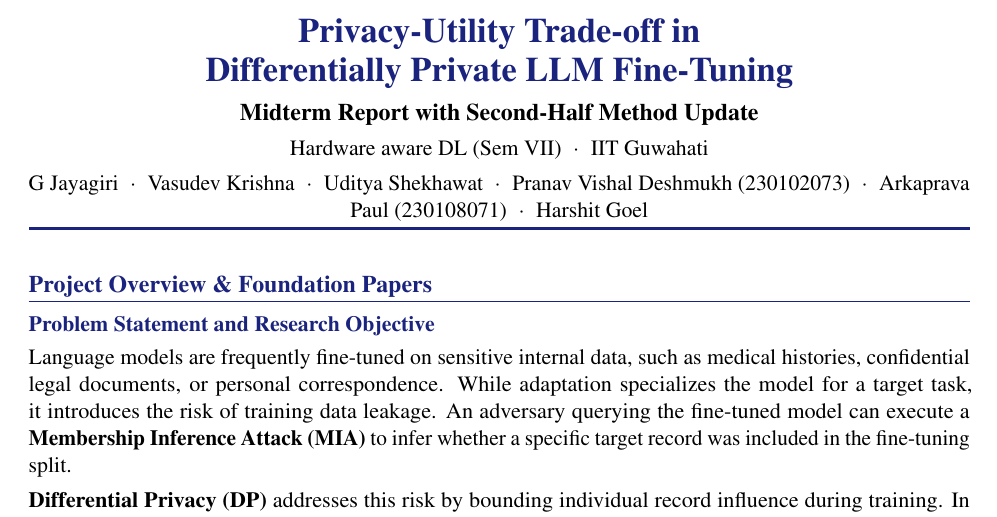
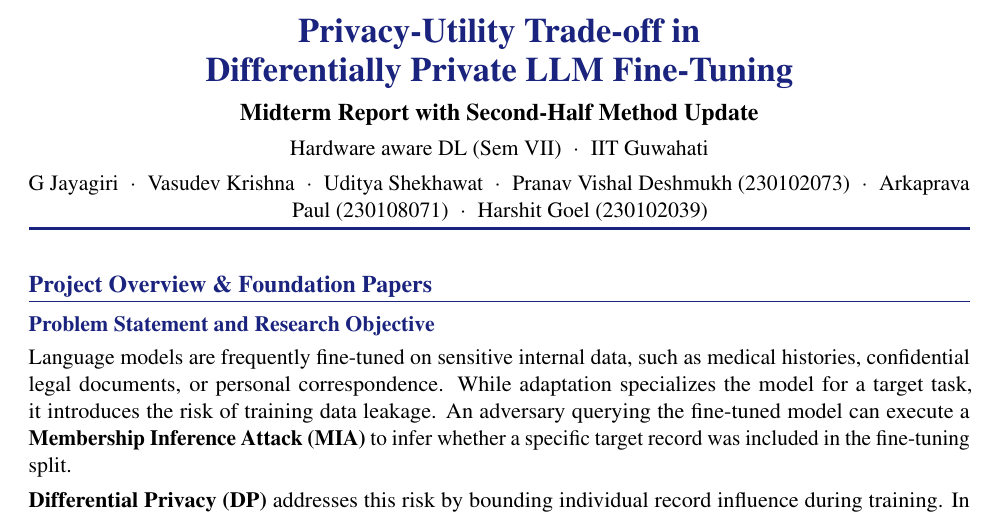
Before and after one commit to Victorvkk38596/privacy-llm-finetuning, a LaTeX document (report.tex): part of page 1 of 10, cut so that both start at the same text. Compiled offline with pdfLaTeX.

Commit message:
Update report.tex

```diff
--- a/report.tex
+++ b/report.tex
@@ -76,7 +76,7 @@
     Uditya Shekhawat $\;\cdot\;$
     Pranav Vishal Deshmukh (230102073) $\;\cdot\;$
     Arkaprava Paul (230108071) $\;\cdot\;$
-    Harshit Goel}
+    Harshit Goel (230102039)}
 \end{center}
 \vspace{1mm}
 {\color{iitblue}\hrule height 1.5pt}
```
